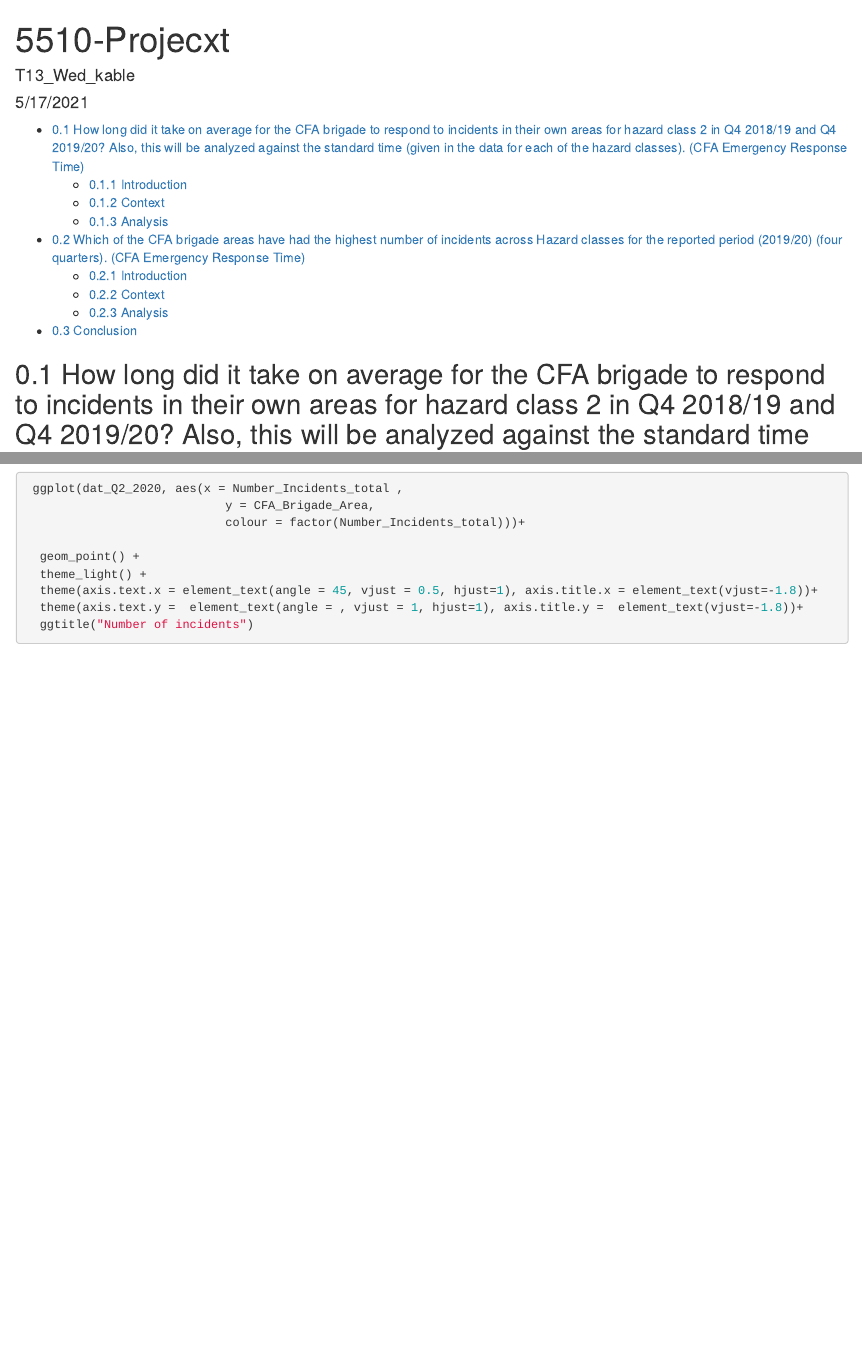
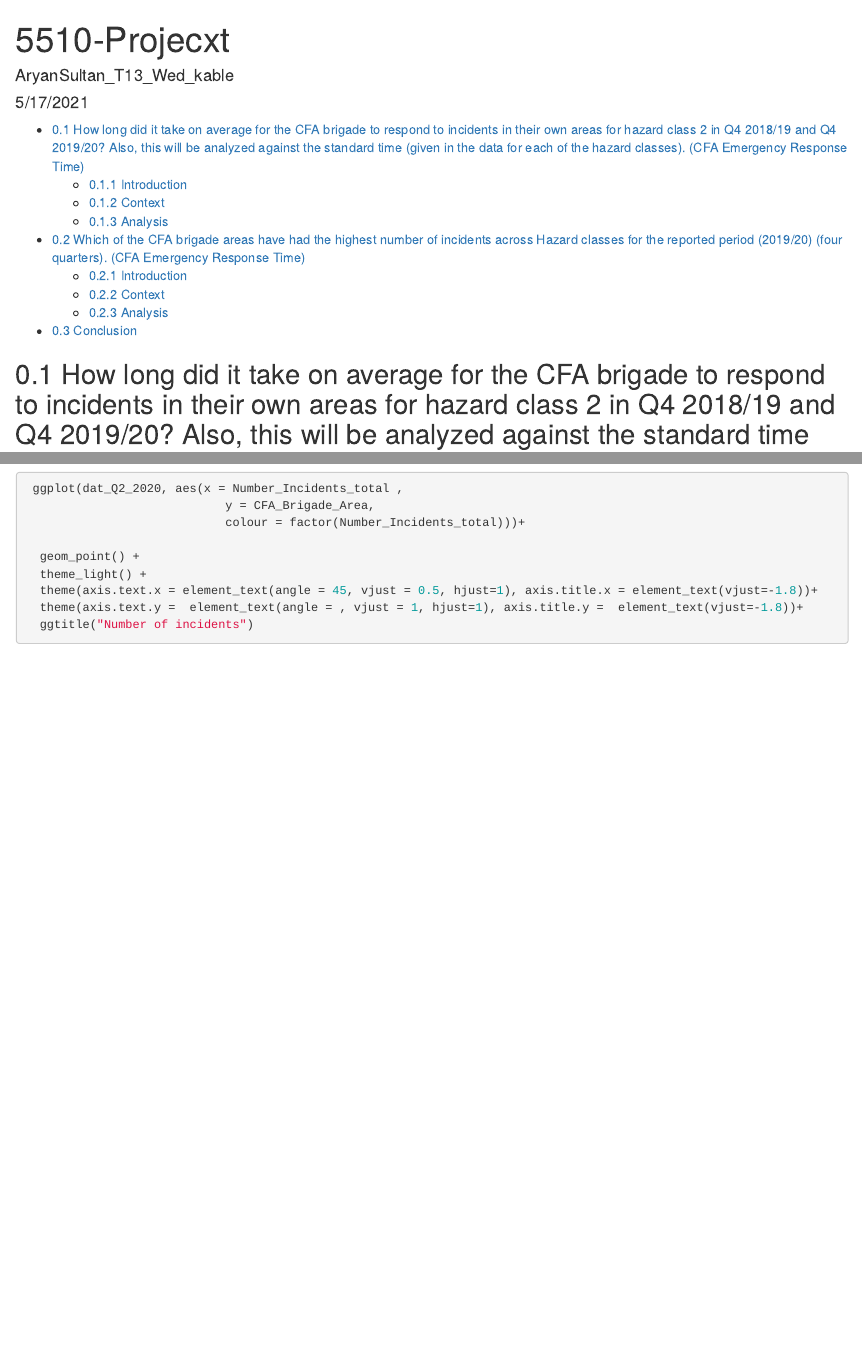
Before and after one commit to janieyunqichen/5510-Project, an R Markdown document (5510-Project.Rmd): the page in a window 1100 px wide, from its top, and a second part further down, joined at a grey line. Rendered offline with R 4.5, knitr and Pandoc, with nearby package versions; some code elsewhere in the file could not run offline.

Commit message:
missed out on this html

```diff
--- a/5510-Project.Rmd
+++ b/5510-Project.Rmd
@@ -1,6 +1,6 @@
 ---
 title: "5510-Projecxt"
-author: "T13_Wed_kable"
+author: "AryanSultan_T13_Wed_kable"
 date: "5/17/2021"
 output:
   html_document:
```
